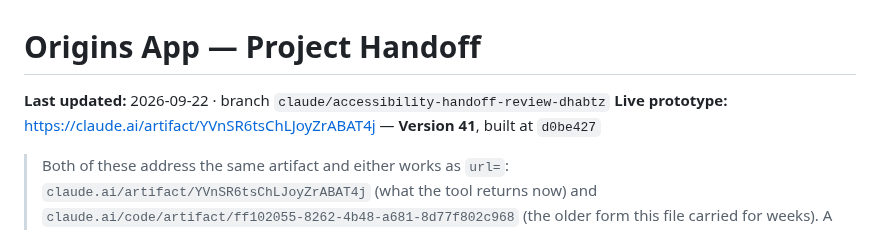
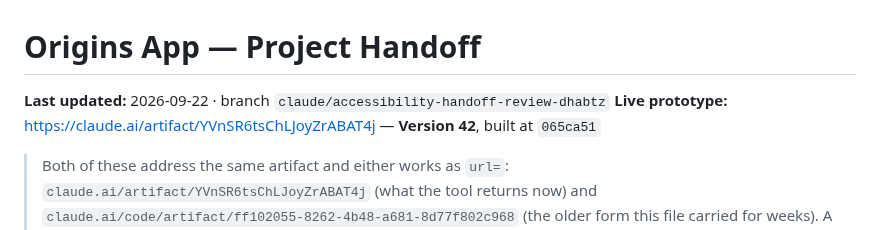
Before and after one commit to jamotz/testrepo, a Markdown page: docs/project-handoff.md, the part around the change. GitHub-like rendering.

Commit message:
docs: Version 42 at 065ca51
Co-Authored-By: Claude Opus 5 <noreply@anthropic.com>
Claude-Session: https://claude.ai/code/session_014Zu2dUWPG6X3VcFh1RMgnH

```diff
--- a/docs/project-handoff.md
+++ b/docs/project-handoff.md
@@ -1,7 +1,7 @@
 # Origins App — Project Handoff
 
 **Last updated:** 2026-09-22 · branch `claude/accessibility-handoff-review-dhabtz`
-**Live prototype:** https://claude.ai/artifact/YVnSR6tsChLJoyZrABAT4j — **Version 41**, built at `d0be427`
+**Live prototype:** https://claude.ai/artifact/YVnSR6tsChLJoyZrABAT4j — **Version 42**, built at `065ca51`
 
 > Both of these address the same artifact and either works as `url=`:
 > `claude.ai/artifact/YVnSR6tsChLJoyZrABAT4j` (what the tool returns now) and
```
